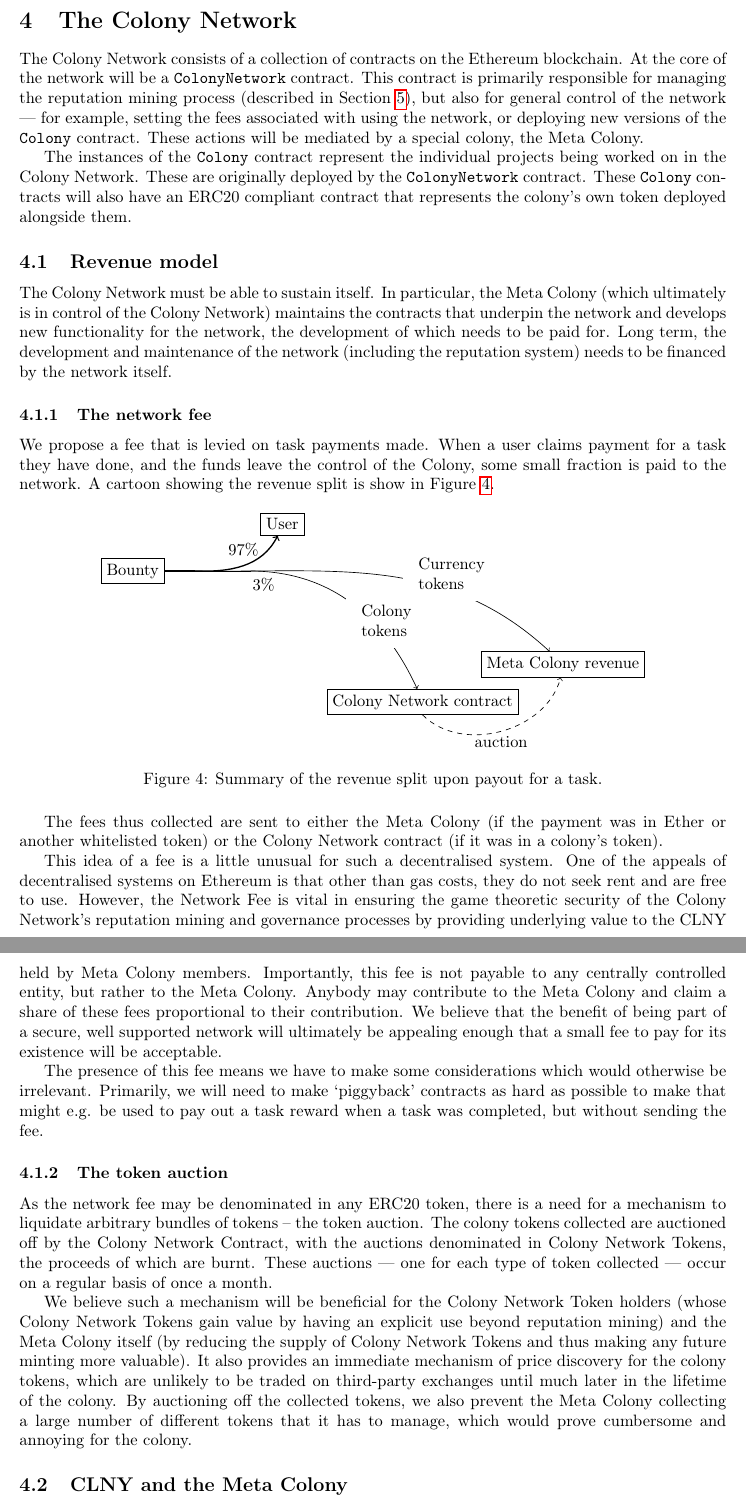
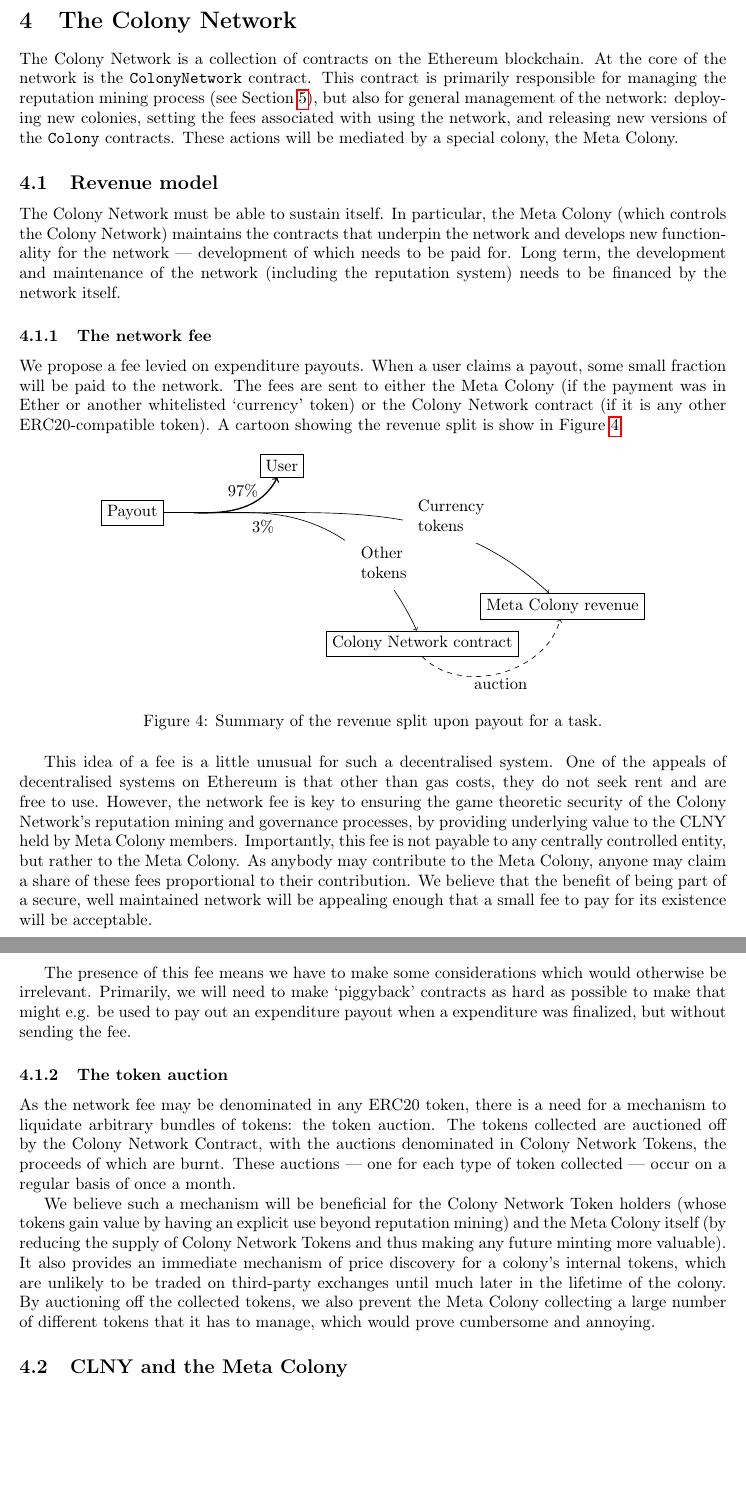
Before and after one commit to JoinColony/Colony-Whitepaper, a LaTeX document (main.tex, which reads src/network/network.tex): two parts of pages 34 and 35 of 57 before the commit and two parts of pages 34 and 35 of 56 after it, joined at a grey line, cut so that both start at the same text, the shorter picture padded with empty space. Compiled offline with pdfLaTeX.

Commit message:
Update network/network.tex

```diff
--- a/src/network/network.tex
+++ b/src/network/network.tex
@@ -1,20 +1,20 @@
 \section{The Colony Network}\label{sec:colonynetwork}
 
-The Colony Network consists of a collection of contracts on the Ethereum blockchain. At the core of the network will be a \code{ColonyNetwork} contract. This contract is primarily responsible for managing the reputation mining process (described in Section \ref{sec:reputationmining}), but also for general control of the network --- for example, setting the fees associated with using the network, or deploying new versions of the \code{Colony} contract. These actions will be mediated by a special colony, the \rc.
-
-The instances of the \code{Colony} contract represent the individual projects being worked on in the Colony Network. These are originally deployed by the \code{ColonyNetwork} contract. These \code{Colony} contracts will also have an ERC20 compliant contract that represents the colony's own token deployed alongside them.
+The Colony Network is a collection of contracts on the Ethereum blockchain. At the core of the network is the \code{ColonyNetwork} contract. This contract is primarily responsible for managing the reputation mining process (see Section \ref{sec:reputationmining}), but also for general management of the network: deploying new colonies, setting the fees associated with using the network, and releasing new versions of the \code{Colony} contracts. These actions will be mediated by a special colony, the \rc.
 
 \subsection{Revenue model}\label{sec:networkrevenue}
-The Colony Network must be able to sustain itself. In particular, the \rc\ (which ultimately is in control of the Colony Network) maintains the contracts that underpin the network and develops new functionality for the network, the development of which needs to be paid for. Long term, the development and maintenance of the network (including the reputation system) needs to be financed by the network itself.
+
+The Colony Network must be able to sustain itself. In particular, the \rc\ (which controls the Colony Network) maintains the contracts that underpin the network and develops new functionality for the network --- development of which needs to be paid for. Long term, the development and maintenance of the network (including the reputation system) needs to be financed by the network itself.
 
 \subsubsection{The network fee}\label{sec:networkfee}
-We propose a fee that is levied on task payments made. When a user claims payment for a task they have done, and the funds leave the control of the Colony, some small fraction is paid to the network. A cartoon showing the revenue split is show in Figure \ref{fig:revenueSplit}.
+
+We propose a fee levied on expenditure payouts. When a user claims a payout, some small fraction will be paid to the network. The fees are sent to either the \rc\ (if the payment was in Ether or another whitelisted `currency' token) or the Colony Network contract (if it is any other ERC20-compatible token). A cartoon showing the revenue split is show in Figure \ref{fig:revenueSplit}.
 
 \begin{figure}[htp]
 \centering
  \begin{tikzpicture}
   \node at (-4,0) (dummy) {};
-  \node[draw] at (-5.2,0) (bountybox) {Bounty};
+  \node[draw] at (-5.2,0) (bountybox) {Payout};
   \node at (-2.8,0) (bounty) {}
    (bountybox.east) edge[-, thick] (dummy.east)
    (dummy.east) edge[-] (bounty.east);
@@ -24,7 +24,7 @@
   \node[draw] at (4,-2) (root) {\rc\ revenue}
     (dummy.east) edge[->, bend right=40,out=-25,thick] node[above=2pt] {97{\%}} (user)
     (dummy.east) edge[->, bend left=30,out=12] node[fill=white,right=10pt] {\begin{tabular}{l} Currency \\ tokens\end{tabular}} (root)
-    (bounty.east) edge[->, bend left=30,out=35] node[fill=white, below right=-5pt] {\begin{tabular}{l} Colony \\ tokens\end{tabular}} (cnc)
+    (bounty.east) edge[->, bend left=30,out=35] node[fill=white, below right=-5pt] {\begin{tabular}{l} Other \\ tokens\end{tabular}} (cnc)
     (cnc.south) edge[->, bend right=60, dashed] node[below] {auction} (root)
     ;
  \end{tikzpicture}
@@ -33,17 +33,15 @@
 
 \end{figure}
 
-The fees thus collected are sent to either the \rc\ (if the payment was in Ether or another whitelisted token) or the Colony Network contract (if it was in a colony's token).
+This idea of a fee is a little unusual for such a decentralised system. One of the appeals of decentralised systems on Ethereum is that other than gas costs, they do not seek rent and are free to use. However, the network fee is key to ensuring the game theoretic security of the Colony Network's reputation mining and governance processes, by providing underlying value to the CLNY held by Meta Colony members. Importantly, this fee is not payable to any centrally controlled entity, but rather to the Meta Colony. As anybody may contribute to the Meta Colony, anyone may claim a share of these fees proportional to their contribution. We believe that the benefit of being part of a secure, well maintained network will be appealing enough that a small fee to pay for its existence will be acceptable.
 
-This idea of a fee is a little unusual for such a decentralised system. One of the appeals of decentralised systems on Ethereum is that other than gas costs, they do not seek rent and are free to use. However, the Network Fee is vital in ensuring the game theoretic security of the Colony Network's reputation mining and governance processes by providing underlying value to the CLNY held by Meta Colony members. Importantly, this fee is not payable to any centrally controlled entity, but rather to the Meta Colony. Anybody may contribute to the Meta Colony and claim a share of these fees proportional to their contribution. We believe that the benefit of being part of a secure, well supported network will ultimately be appealing enough that a small fee to pay for its existence will be acceptable.
-
-The presence of this fee means we have to make some considerations which would otherwise be irrelevant. Primarily, we will need to make `piggyback' contracts as hard as possible to make that might e.g. be used to pay out a task reward when a task was completed, but without sending the fee.
+The presence of this fee means we have to make some considerations which would otherwise be irrelevant. Primarily, we will need to make `piggyback' contracts as hard as possible to make that might e.g. be used to pay out an expenditure payout when a expenditure was finalized, but without sending the fee.
 
 \subsubsection{The token auction}
 
-As the network fee may be denominated in any ERC20 token, there is a need for a mechanism to liquidate arbitrary bundles of tokens -- the token auction. The colony tokens collected are auctioned off by the Colony Network Contract, with the auctions denominated in \rcts, the proceeds of which are burnt. These auctions --- one for each type of token collected --- occur on a regular basis of once a month.
+As the network fee may be denominated in any ERC20 token, there is a need for a mechanism to liquidate arbitrary bundles of tokens: the token auction. The tokens collected are auctioned off by the Colony Network Contract, with the auctions denominated in \rcts, the proceeds of which are burnt. These auctions --- one for each type of token collected --- occur on a regular basis of once a month.
 
-We believe such a mechanism will be beneficial for the \rcths\ (whose \rcts\ gain value by having an explicit use beyond reputation mining) and the \rc\ itself (by reducing the supply of \rcts\ and thus making any future minting more valuable). It also provides an immediate mechanism of price discovery for the colony tokens, which are unlikely to be traded on third-party exchanges until much later in the lifetime of the colony. By auctioning off the collected tokens, we also prevent the \rc\ collecting a large number of different tokens that it has to manage, which would prove cumbersome and annoying for the colony.
+We believe such a mechanism will be beneficial for the \rcths\ (whose tokens gain value by having an explicit use beyond reputation mining) and the \rc\ itself (by reducing the supply of \rcts\ and thus making any future minting more valuable). It also provides an immediate mechanism of price discovery for a colony's internal tokens, which are unlikely to be traded on third-party exchanges until much later in the lifetime of the colony. By auctioning off the collected tokens, we also prevent the \rc\ collecting a large number of different tokens that it has to manage, which would prove cumbersome and annoying.
 
 \subsection{CLNY and the Meta Colony}\label{sec:clny}
 
```
Also changed, not shown: src/network/network.tex (14 more changed lines).
